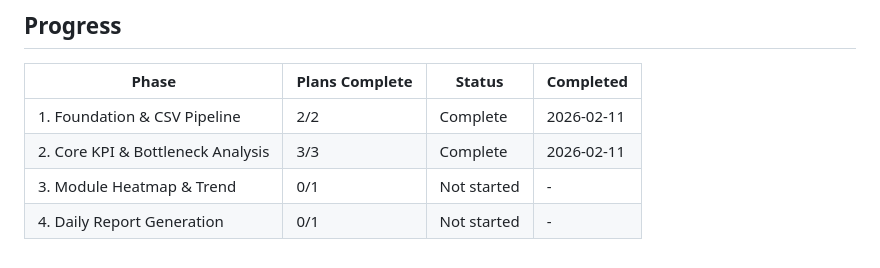
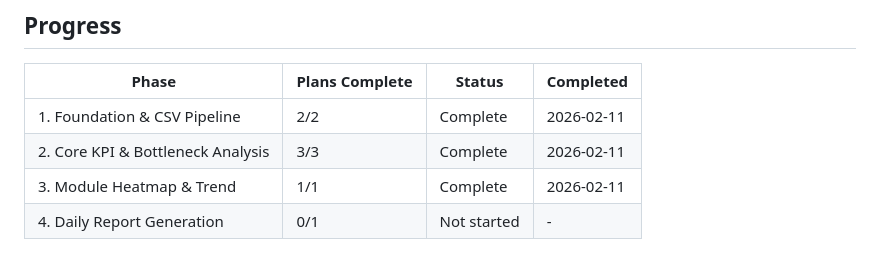
Before and after one commit to meltingBlue3/go-bug-analysis, a Markdown page: .planning/ROADMAP.md, the part around one of its changes. GitHub-like rendering.

```diff
--- a/.planning/ROADMAP.md
+++ b/.planning/ROADMAP.md
@@ -76,5 +76,5 @@ Plans:
 |-------|----------------|--------|-----------|
 | 1. Foundation & CSV Pipeline | 2/2 | Complete | 2026-02-11 |
 | 2. Core KPI & Bottleneck Analysis | 3/3 | Complete | 2026-02-11 |
-| 3. Module Heatmap & Trend | 0/1 | Not started | - |
+| 3. Module Heatmap & Trend | 1/1 | Complete | 2026-02-11 |
 | 4. Daily Report Generation | 0/1 | Not started | - |
```
Also changed, not shown: other parts of .planning/ROADMAP.md (+2 -2 lines), 1 other file.
